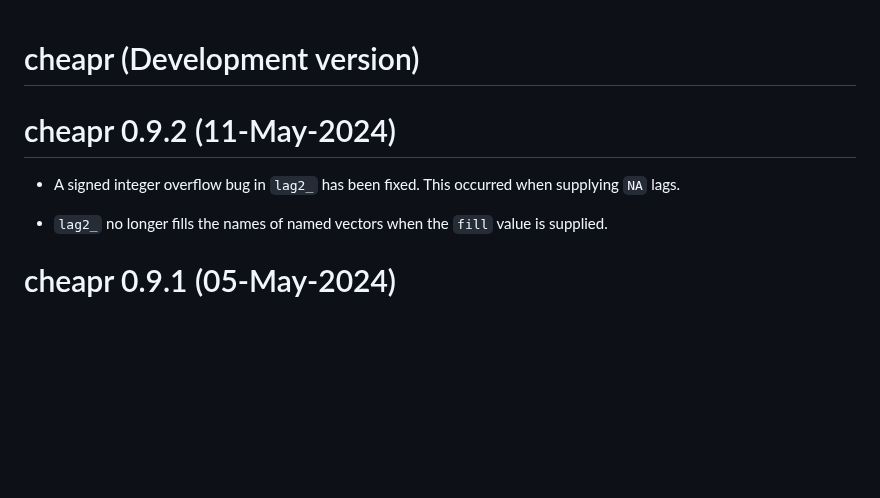
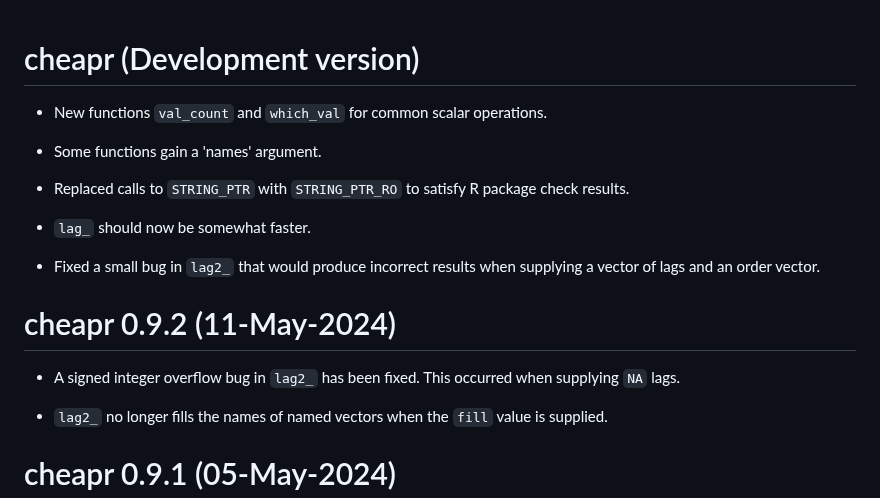
Before and after one commit to NicChr/cheapr, a Markdown page: NEWS.md, the part around the change. Drawn GitHub-style; blank space fills up the shorter version.

Commit message:
Updated news.

```diff
--- a/NEWS.md
+++ b/NEWS.md
@@ -1,9 +1,18 @@
 # cheapr (Development version)
+
+* New functions `val_count` and `which_val` for common scalar operations.
+
+* Some functions gain a 'names' argument.
+
+* Replaced calls to `STRING_PTR` with `STRING_PTR_RO` to satisfy R package check results.
+
+* `lag_` should now be somewhat faster.
+
+* Fixed a small bug in `lag2_` that would produce incorrect results when supplying a vector of lags and an order vector.
 
 # cheapr 0.9.2 (11-May-2024)
 
-* A signed integer overflow bug in `lag2_` has been fixed. This occurred when
-supplying `NA` lags.
+* A signed integer overflow bug in `lag2_` has been fixed. This occurred when supplying `NA` lags.
 
 * `lag2_` no longer fills the names of named vectors when the `fill` value is supplied.
 
```
